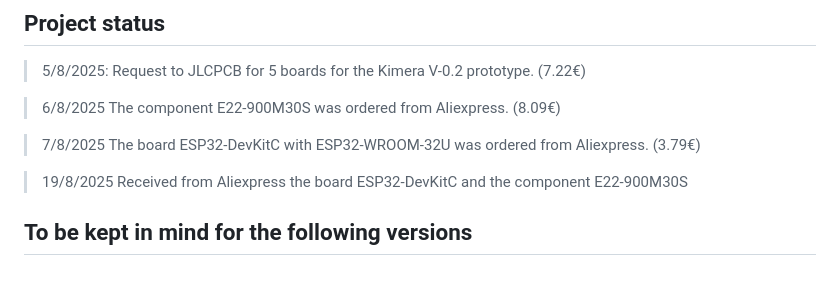
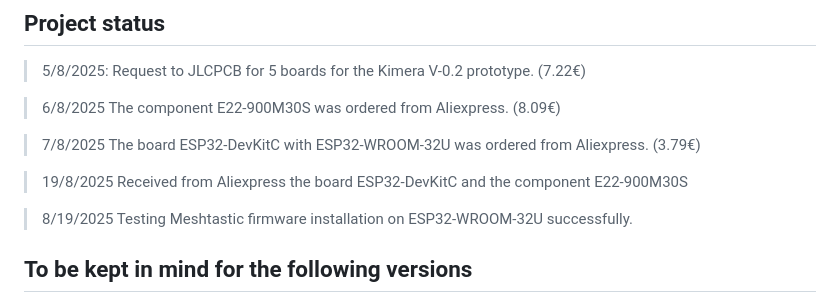
Before and after one commit to TheClanLabs/Kimera_Base, a Markdown page: README.md, the part around the change. Rendered like a GitHub page; blank space fills up the shorter version.

```diff
--- a/README.md
+++ b/README.md
@@ -49,6 +49,8 @@ And the appearance would be:
 
 > 19/8/2025 Received from Aliexpress the board ESP32-DevKitC and the component E22-900M30S
 
+> 8/19/2025 Testing Meshtastic firmware installation on ESP32-WROOM-32U successfully.
+
 ## To be kept in mind for the following versions
 
 > The E22-900M30S documentation recommends avoiding PCB traces from passing under the component. In version 0.2, some traces do not meet this recommendation, so future versions will require this recommendation, even if it means increasing the board width.
```
